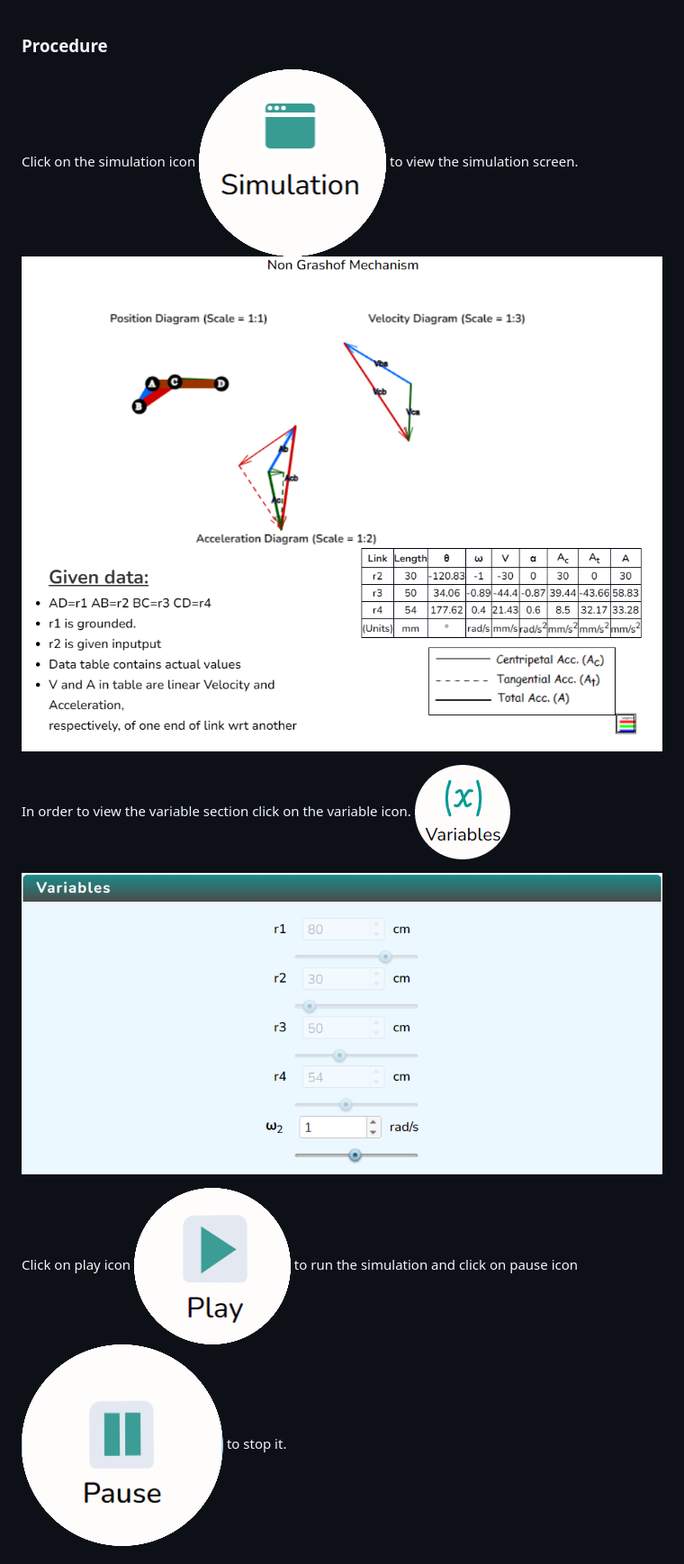
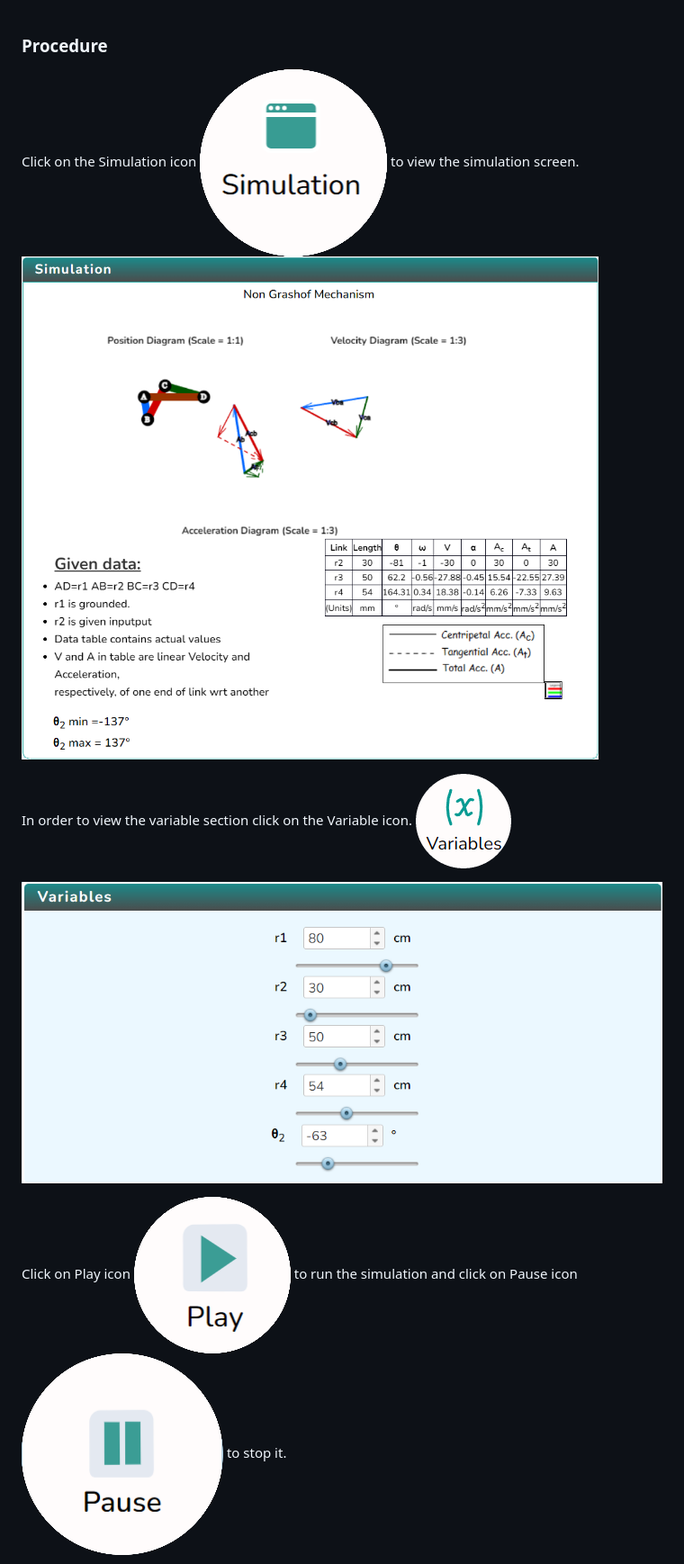
Before and after one commit to virtual-labs/exp-acceleration-analysis-nongrashof-nitk, a Markdown page: experiment/procedure.md, the part around the change printed below. Shown: that part at 90% size. Rendered like a GitHub page; pictures changed too: experiment/images/Simscreen1.png, experiment/images/var2.png.

```diff
--- a/experiment/procedure.md
+++ b/experiment/procedure.md
@@ -1,13 +1,13 @@
 ### Procedure
 
 <div style="text-align:left">
-  Click on the simulation icon    <img src="images/simulation.png" alt="Alt text" style="height:40px; width:40px;">  to view the simulation screen.
+  Click on the Simulation icon    <img src="images/simulation.png" alt="Alt text" style="height:80px; width:80px;">  to view the simulation screen.
 
    ![Alt text](images/Simscreen1.png)
 
-   In order to view the variable section click on the variable icon. <img src="images/var1.png" alt="Alt text" style="height:40px; width:40px;">
+   In order to view the variable section click on the Variable icon. <img src="images/var1.png" alt="Alt text" style="height:80px; width:80px;">
 
    ![Alt text](images/var2.png)
 
-   Click on play icon <img src="images/play1.png" alt="Alt text" style="height:40px; width:40px;"> to run the simulation and click on pause icon <img src="images/pause.png" alt="Alt text" style="height:40px; width:40px;"> to stop it.
+   Click on Play icon <img src="images/play1.png" alt="Alt text" style="height:80px; width:80px;"> to run the simulation and click on Pause icon <img src="images/pause.png" alt="Alt text" style="height:80px; width:80px;"> to stop it.
 
```
Also changed, not shown: other parts of experiment/procedure.md (+1 -1 lines), 1 other file.
